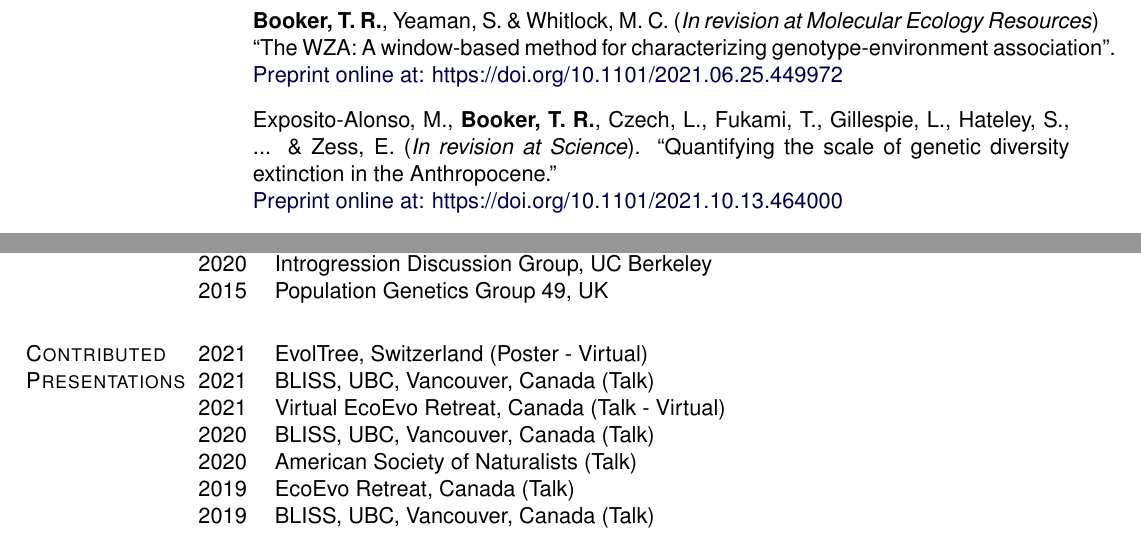
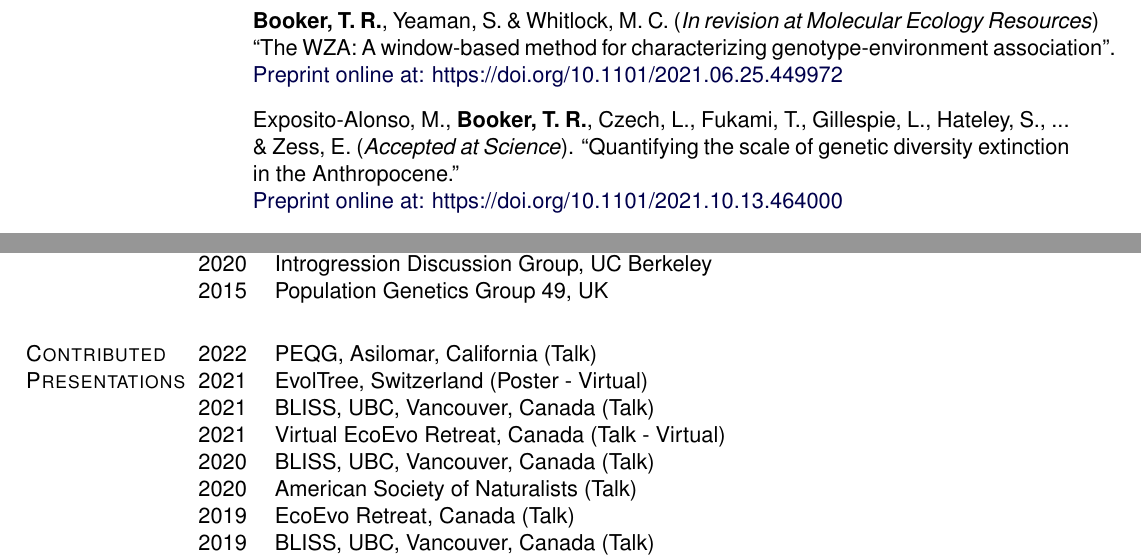
Before and after one commit to TBooker/Academic_CV, a LaTeX CV (Academic_CV.tex): two parts of pages 2 and 5 of 7, joined at a grey line, cut so that both start at the same text. Compiled offline with pdfLaTeX.

Commit message:
updated publications

```diff
--- a/Academic_CV.tex
+++ b/Academic_CV.tex
@@ -344,7 +344,7 @@ Stirling, Scotland
     \item[] {\bf Booker, T. R.}, Yeaman, S. \& Whitlock, M. C.   (\textit{In revision at Molecular Ecology Resources}) ``The WZA: A window-based method for characterizing genotype-environment association".  \\\href{https://www.biorxiv.org/content/10.1101/2021.06.25.449972v1}{Preprint online at: https://doi.org/10.1101/2021.06.25.449972}
 
 
-	\item[] Exposito-Alonso, M., {\bf Booker, T. R.}, Czech, L., Fukami, T., Gillespie, L., Hateley, S., ... \& Zess, E. (\textit{In revision at Science}). ``Quantifying the scale of genetic diversity extinction in the Anthropocene.'' \\\href{https://www.biorxiv.org/content/10.1101/2021.10.13.464000v1}{Preprint online at: https://doi.org/10.1101/2021.10.13.464000}
+	\item[] Exposito-Alonso, M., {\bf Booker, T. R.}, Czech, L., Fukami, T., Gillespie, L., Hateley, S., ... \& Zess, E. (\textit{Accepted at Science}). ``Quantifying the scale of genetic diversity extinction in the Anthropocene.'' \\\href{https://www.biorxiv.org/content/10.1101/2021.10.13.464000v1}{Preprint online at: https://doi.org/10.1101/2021.10.13.464000}
 \end{bibsection}
 
 \vspace{.1275in}
@@ -558,6 +558,8 @@ Poster and talk judge EcoEvo Retreat \hfill 2018-2019
 
 \section{Contributed Presentations}
 
+2022 \quad PEQG, Asilomar, California (Talk)
+
 2021 \quad EvolTree, Switzerland (Poster - Virtual)
 
 2021 \quad BLISS, UBC, Vancouver, Canada (Talk)
```
Also changed, not shown: Academic_CV.pdf, Academic_CV.tex (4 more changed lines), 2 other files.
